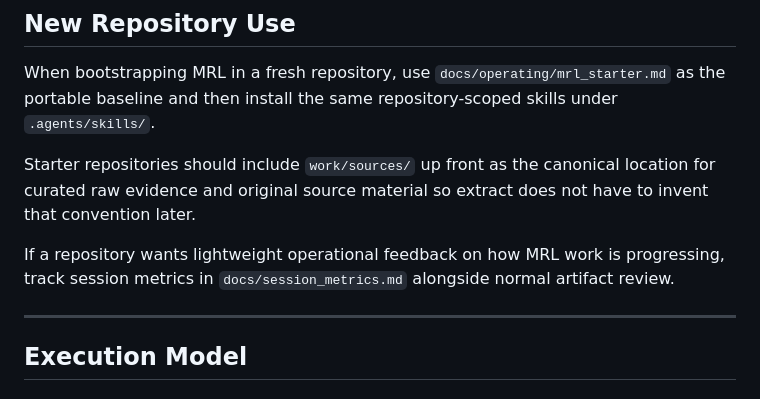
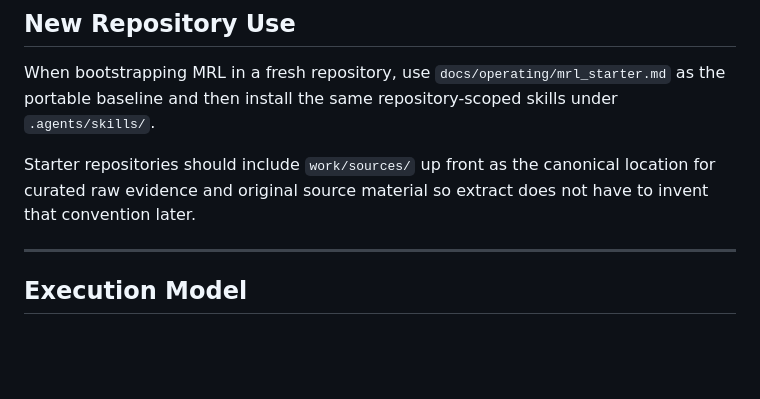
Before and after one commit to codingzenorg/living-circles-mrl, a Markdown page: docs/operating/skills_workflow.md, the part around the change. GitHub-like rendering; blank space fills up the shorter version.

Commit message:
docs: remove session token tracking guidance

```diff
--- a/docs/operating/skills_workflow.md
+++ b/docs/operating/skills_workflow.md
@@ -72,8 +72,6 @@ Each skill should remain phase-bounded and artifact-driven.
 When bootstrapping MRL in a fresh repository, use `docs/operating/mrl_starter.md` as the portable baseline and then install the same repository-scoped skills under `.agents/skills/`.
 
 Starter repositories should include `work/sources/` up front as the canonical location for curated raw evidence and original source material so extract does not have to invent that convention later.
-
-If a repository wants lightweight operational feedback on how MRL work is progressing, track session metrics in `docs/session_metrics.md` alongside normal artifact review.
 
 ---
 
```
Also changed, not shown: docs/session_metrics.md (deleted, +0 -124 lines).
